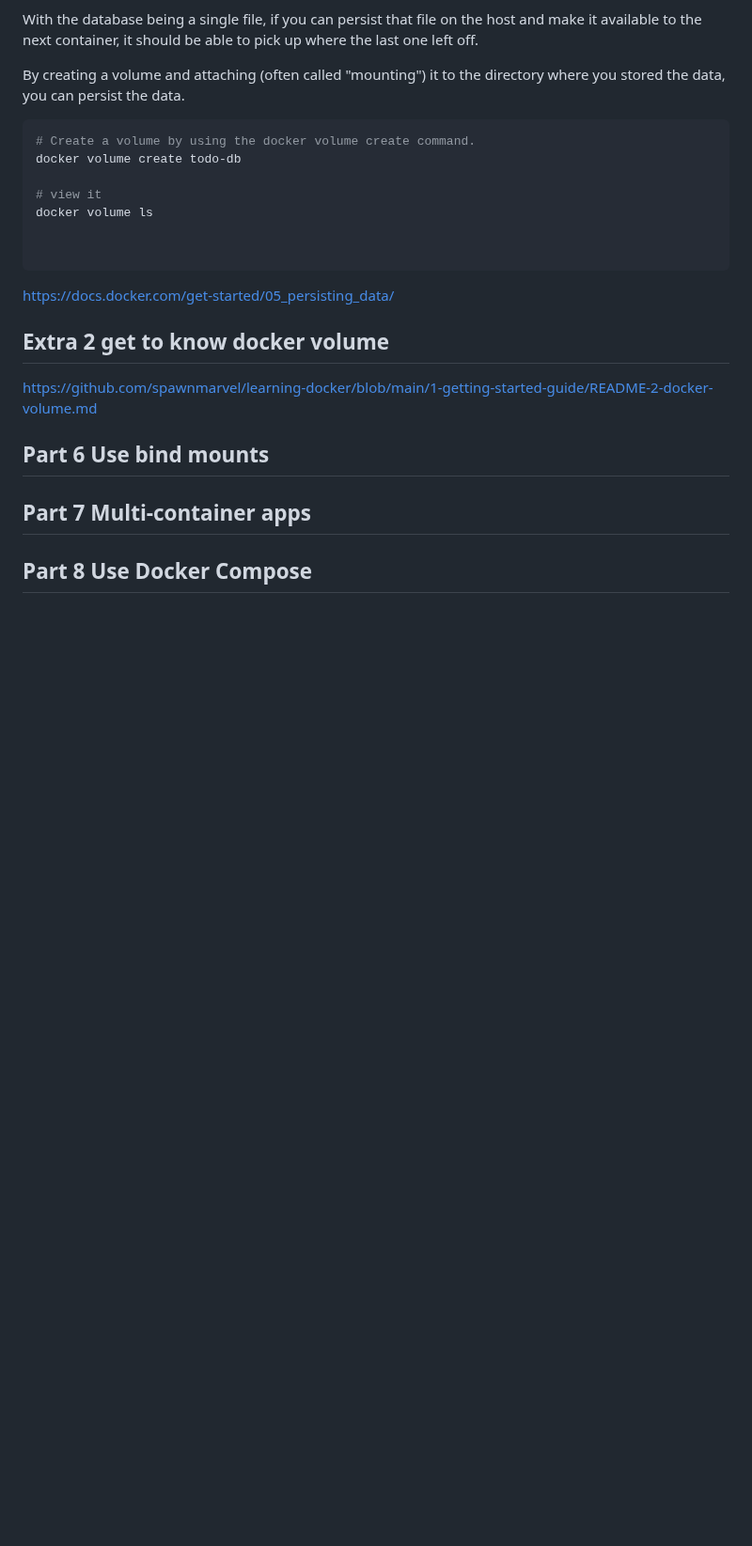
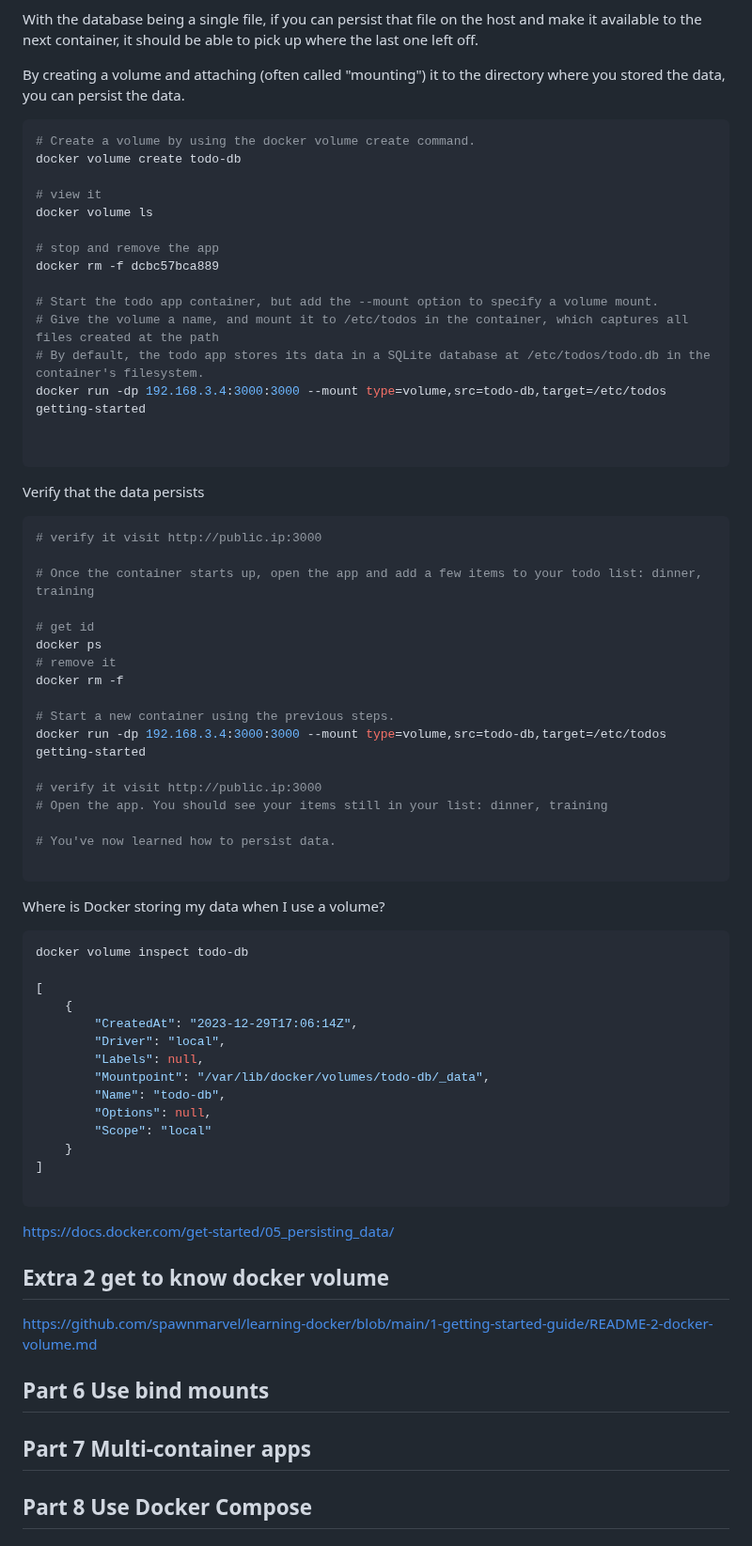
Before and after one commit to spawnmarvel/learning-docker, a Markdown page: 1-getting-started-guide/README.md, the part around the change. Shown at 94% size. Rendered like a GitHub page; blank space fills up the shorter version.

Commit message:
getting started

````diff
--- a/1-getting-started-guide/README.md
+++ b/1-getting-started-guide/README.md
@@ -293,6 +293,55 @@ docker volume create todo-db
 # view it
 docker volume ls
 
+# stop and remove the app
+docker rm -f dcbc57bca889
+
+# Start the todo app container, but add the --mount option to specify a volume mount.
+# Give the volume a name, and mount it to /etc/todos in the container, which captures all files created at the path
+# By default, the todo app stores its data in a SQLite database at /etc/todos/todo.db in the container's filesystem.
+docker run -dp 192.168.3.4:3000:3000 --mount type=volume,src=todo-db,target=/etc/todos getting-started
+
+
+```
+
+Verify that the data persists
+
+```bash
+# verify it visit http://public.ip:3000
+
+# Once the container starts up, open the app and add a few items to your todo list: dinner, training
+
+# get id
+docker ps
+# remove it
+docker rm -f
+
+# Start a new container using the previous steps.
+docker run -dp 192.168.3.4:3000:3000 --mount type=volume,src=todo-db,target=/etc/todos getting-started
+
+# verify it visit http://public.ip:3000
+# Open the app. You should see your items still in your list: dinner, training
+
+# You've now learned how to persist data.
+
+```
+
+Where is Docker storing my data when I use a volume?
+
+```bash
+docker volume inspect todo-db
+
+[
+    {
+        "CreatedAt": "2023-12-29T17:06:14Z",
+        "Driver": "local",
+        "Labels": null,
+        "Mountpoint": "/var/lib/docker/volumes/todo-db/_data",
+        "Name": "todo-db",
+        "Options": null,
+        "Scope": "local"
+    }
+]
 
 ```
 
````
